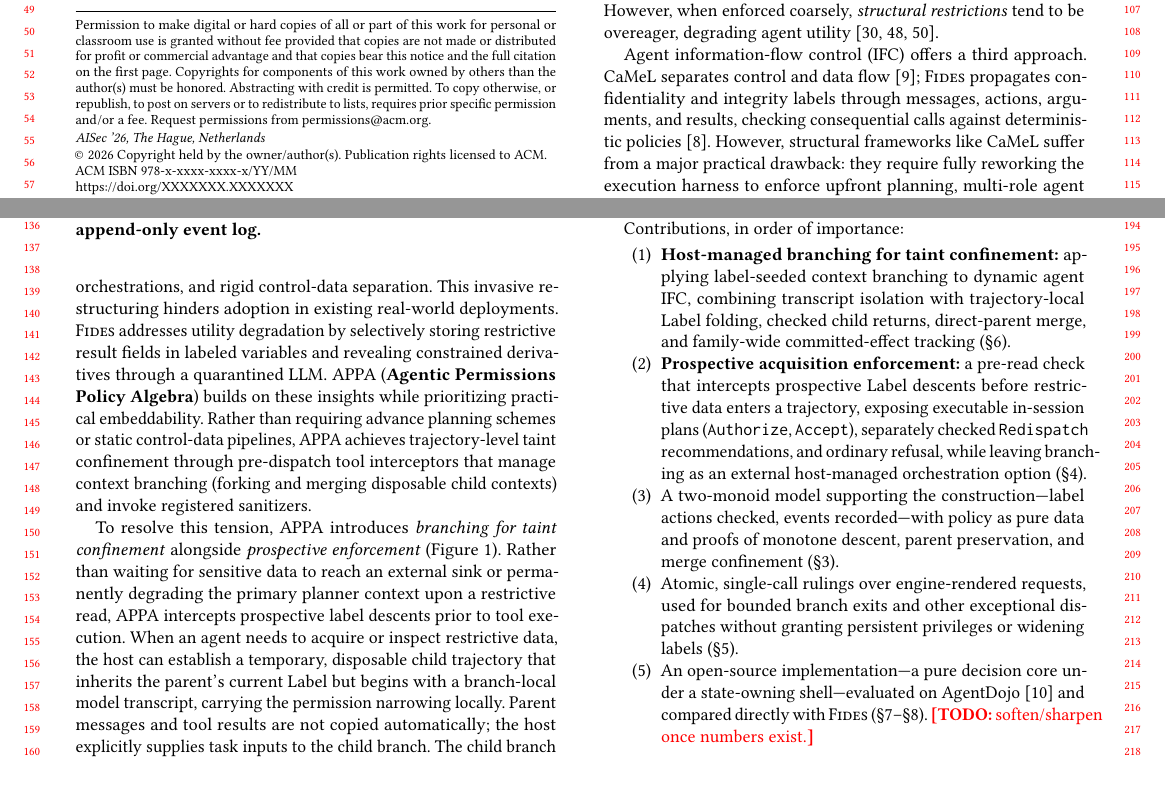
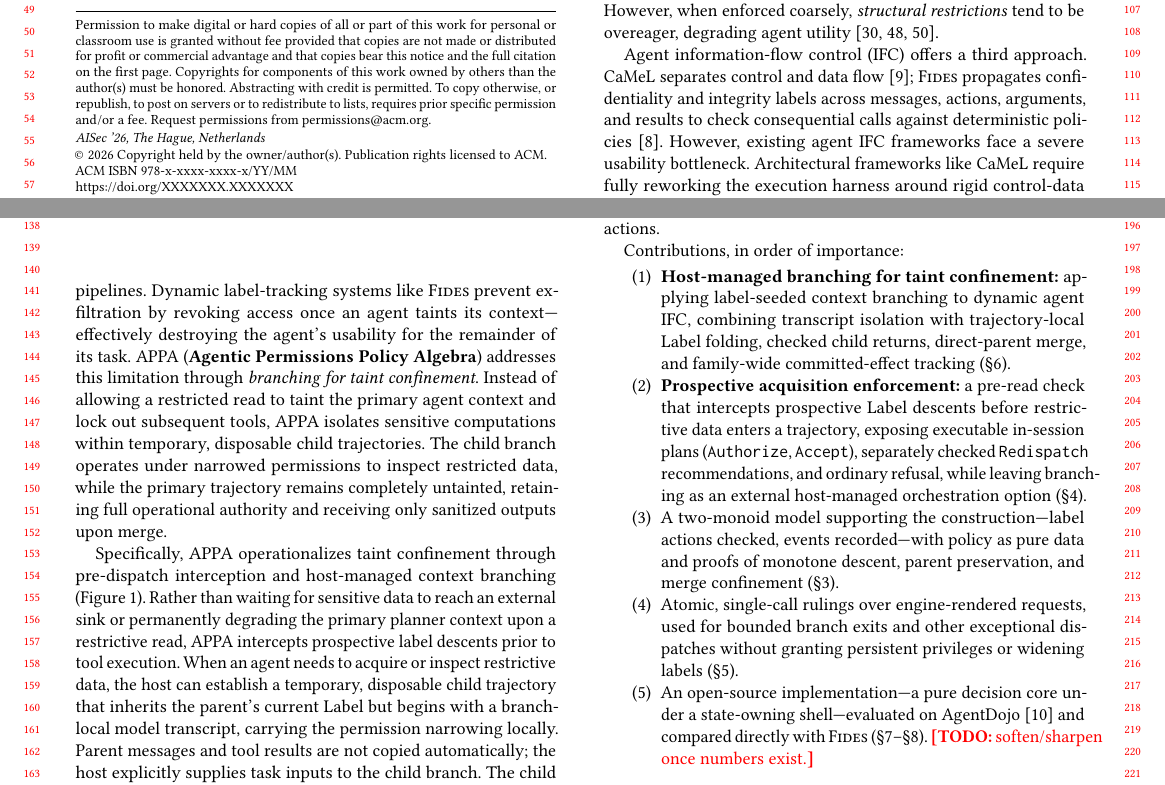
Before and after one commit to archestra-ai/OpenAPPA, a LaTeX paper (paper/appa.tex, which reads paper/sections/01-intro.tex): two parts of pages 1 and 2 of 11, joined at a grey line, cut so that both start at the same text. Compiled offline with pdfLaTeX.

Commit message:
better motivation

```diff
--- a/paper/sections/01-intro.tex
+++ b/paper/sections/01-intro.tex
@@ -6,10 +6,7 @@ Existing defenses generally fall into two main paradigms. On one hand, imperativ
 guardrails---such as hardcoded conditional logic (\texttt{if} statements), prompt-injection classifiers, and output hygiene rules~\cite{inan2023llama,nvidia2023nemoguardrails}---judge
 \emph{content} or enforce ad-hoc per-tool conditions. Consequently, imperative guardrails fail to scale: the required checks grow exponentially with the number of tools $N$ and their properties, making ad-hoc conditional logic intractable and fragile. Moreover, they are easily bypassed by paraphrasing, offer no guarantees against non-adversarial agent errors, and treat prompt injection as an isolated bug rather than a symptom of mixed-confidentiality processing~\cite{sabelfeld2003language}. On the other hand, static structural restrictions---such as fixed allowlists, rigid role boundaries, or mandatory human-in-the-loop approvals---judge \emph{structure}. However, when enforced coarsely, \emph{structural restrictions} tend to be overeager, degrading agent utility~\cite{Liu2026SafeHarbor,Wang2025AgentSpec,Wei2026From}.
 
-Agent information-flow control (IFC) offers a third approach. CaMeL separates
-control and data flow~\cite{camel2025}; \textsc{Fides} propagates confidentiality and
-integrity labels through messages, actions, arguments, and results, checking
-consequential calls against deterministic policies~\cite{fides}. However, structural frameworks like CaMeL suffer from a major practical drawback: they require fully reworking the execution harness to enforce upfront planning, multi-role agent orchestrations, and rigid control-data separation. This invasive restructuring hinders adoption in existing real-world deployments. \textsc{Fides} addresses utility degradation by selectively storing restrictive result fields in labeled variables and revealing constrained derivatives through a quarantined LLM. \appa{} (\textbf{Agentic Permissions Policy Algebra}) builds on these insights while prioritizing practical embeddability. Rather than requiring advance planning schemes or static control-data pipelines, \appa{} achieves trajectory-level taint confinement through pre-dispatch tool interceptors that manage context branching (forking and merging disposable child contexts) and invoke registered sanitizers.
+Agent information-flow control (IFC) offers a third approach. CaMeL separates control and data flow~\cite{camel2025}; \textsc{Fides} propagates confidentiality and integrity labels across messages, actions, arguments, and results to check consequential calls against deterministic policies~\cite{fides}. However, existing agent IFC frameworks face a severe usability bottleneck. Architectural frameworks like CaMeL require fully reworking the execution harness around rigid control-data pipelines. Dynamic label-tracking systems like \textsc{Fides} prevent exfiltration by revoking access once an agent taints its context---effectively destroying the agent's usability for the remainder of its task. \appa{} (\textbf{Agentic Permissions Policy Algebra}) addresses this limitation through \emph{branching for taint confinement}. Instead of allowing a restricted read to taint the primary agent context and lock out subsequent tools, \appa{} isolates sensitive computations within temporary, disposable child trajectories. The child branch operates under narrowed permissions to inspect restricted data, while the primary trajectory remains completely untainted, retaining full operational authority and receiving only sanitized outputs upon merge.
 
 \begin{figure}[t]
   \centering
@@ -18,7 +15,7 @@ consequential calls against deterministic policies~\cite{fides}. However, struct
   \label{fig:concept}
 \end{figure}
 
-To resolve this tension, \appa{} introduces \emph{branching for taint confinement} alongside \emph{prospective enforcement} (Figure~\ref{fig:concept}). Rather than waiting for sensitive data to reach an external sink or permanently degrading the primary planner context upon a restrictive read, \appa{} intercepts prospective label descents prior to tool execution. When an agent needs to acquire or inspect restrictive data, the host can establish a temporary, disposable child trajectory that inherits the parent's current Label but begins with a branch-local model transcript, carrying the permission narrowing locally. Parent messages and tool results are not copied automatically; the host explicitly supplies task inputs to the child branch. The child branch inspects the data and executes intermediate reasoning or tool calls under its descended label, while the parent trajectory remains unaffected at its original permission level. If the branch terminates or is abandoned, the parent process retains its broader access rights without context taint.
+Specifically, \appa{} operationalizes taint confinement through pre-dispatch interception and host-managed context branching (Figure~\ref{fig:concept}). Rather than waiting for sensitive data to reach an external sink or permanently degrading the primary planner context upon a restrictive read, \appa{} intercepts prospective label descents prior to tool execution. When an agent needs to acquire or inspect restrictive data, the host can establish a temporary, disposable child trajectory that inherits the parent's current Label but begins with a branch-local model transcript, carrying the permission narrowing locally. Parent messages and tool results are not copied automatically; the host explicitly supplies task inputs to the child branch. The child branch inspects the data and executes intermediate reasoning or tool calls under its descended label, while the parent trajectory remains unaffected at its original permission level. If the branch terminates or is abandoned, the parent process retains its broader access rights without context taint.
 
 Data acquisition thus becomes an explicit, manageable policy event. When a prospective tool call is blocked or would narrow trajectory permissions, \appa{} distinguishes between executable in-session remedy plans, advisory recommendations, refusal, and host-level orchestration:
 \begin{itemize}
```
